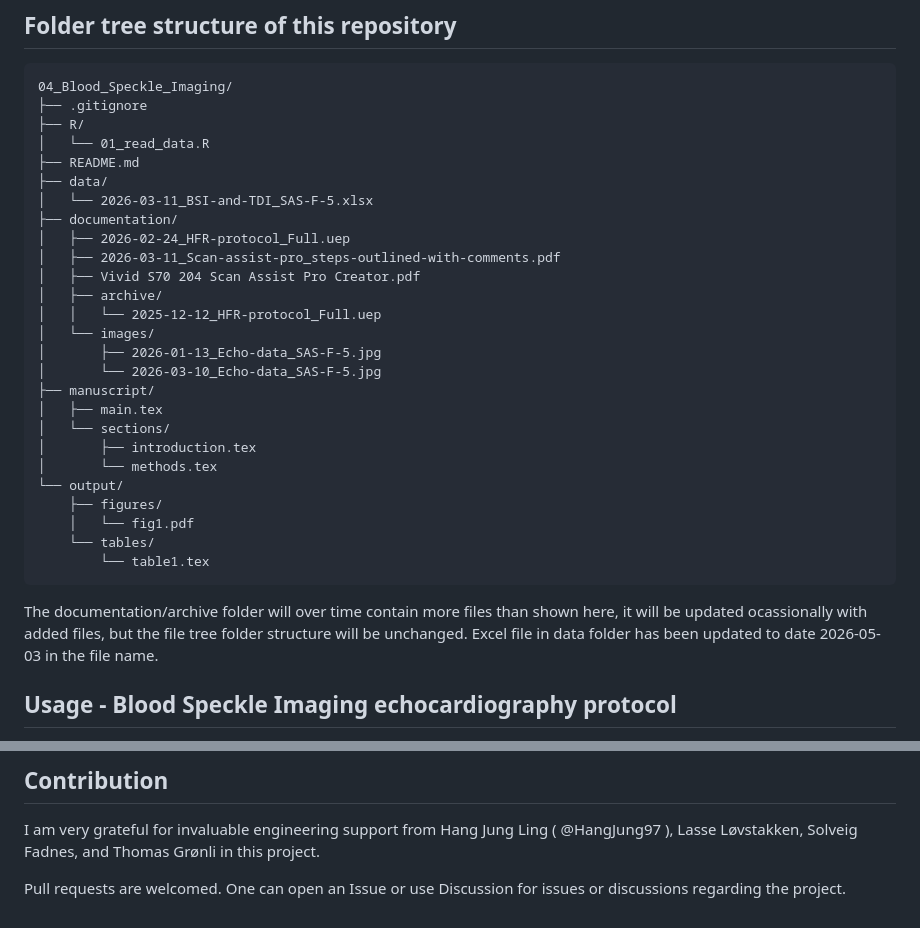
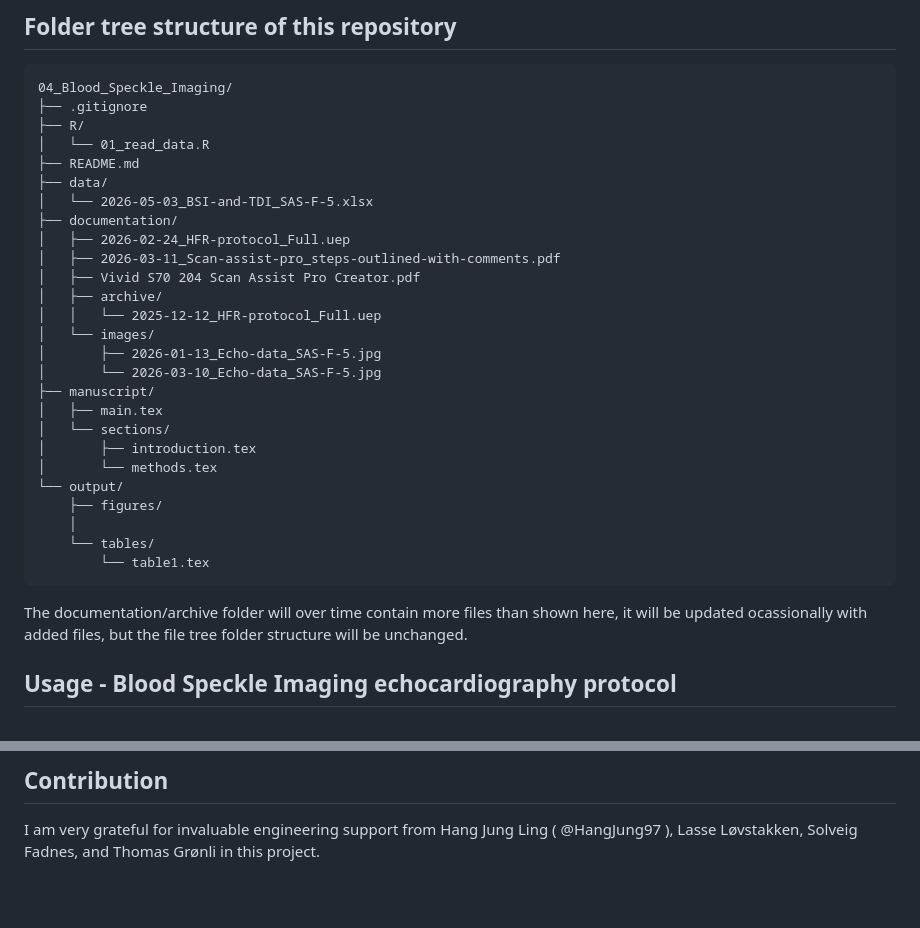
Before and after one commit to khoeyland/04_Blood_Speckle_Imaging, a Markdown page: README.md, 2 parts joined by grey strips. Rendered like a GitHub page; blank space fills up the shorter version.

Commit message:
Update Excel file date in README
Updated the Excel file in the data folder to the date 2026-05-03.

````diff
--- a/README.md
+++ b/README.md
@@ -18,7 +18,7 @@ Clone the repository by `git clone https://github.com/khoeyland/04_Blood_Speckle
 │   └── 01_read_data.R
 ├── README.md
 ├── data/
-│   └── 2026-03-11_BSI-and-TDI_SAS-F-5.xlsx
+│   └── 2026-05-03_BSI-and-TDI_SAS-F-5.xlsx
 ├── documentation/
 │   ├── 2026-02-24_HFR-protocol_Full.uep
 │   ├── 2026-03-11_Scan-assist-pro_steps-outlined-with-comments.pdf
@@ -35,12 +35,12 @@ Clone the repository by `git clone https://github.com/khoeyland/04_Blood_Speckle
 │       └── methods.tex
 └── output/
     ├── figures/
-    │   └── fig1.pdf
+    │
     └── tables/
         └── table1.tex
 ```
 
-The documentation/archive folder will over time contain more files than shown here, it will be updated ocassionally with added files, but the file tree folder structure will be unchanged. Excel file in data folder has been updated to date 2026-05-03 in the file name. <br>
+The documentation/archive folder will over time contain more files than shown here, it will be updated ocassionally with added files, but the file tree folder structure will be unchanged.
 
 ## Usage - Blood Speckle Imaging echocardiography protocol
 
@@ -159,5 +159,3 @@ Study ID 15587, 39156, 465, 51618, 14811.<br>
 ## Contribution
 
 I am very grateful for invaluable engineering support from Hang Jung Ling ( @HangJung97 ), Lasse Løvstakken, Solveig Fadnes, and Thomas Grønli in this project.
-
-Pull requests are welcomed. One can open an Issue or use Discussion for issues or discussions regarding the project.
````
